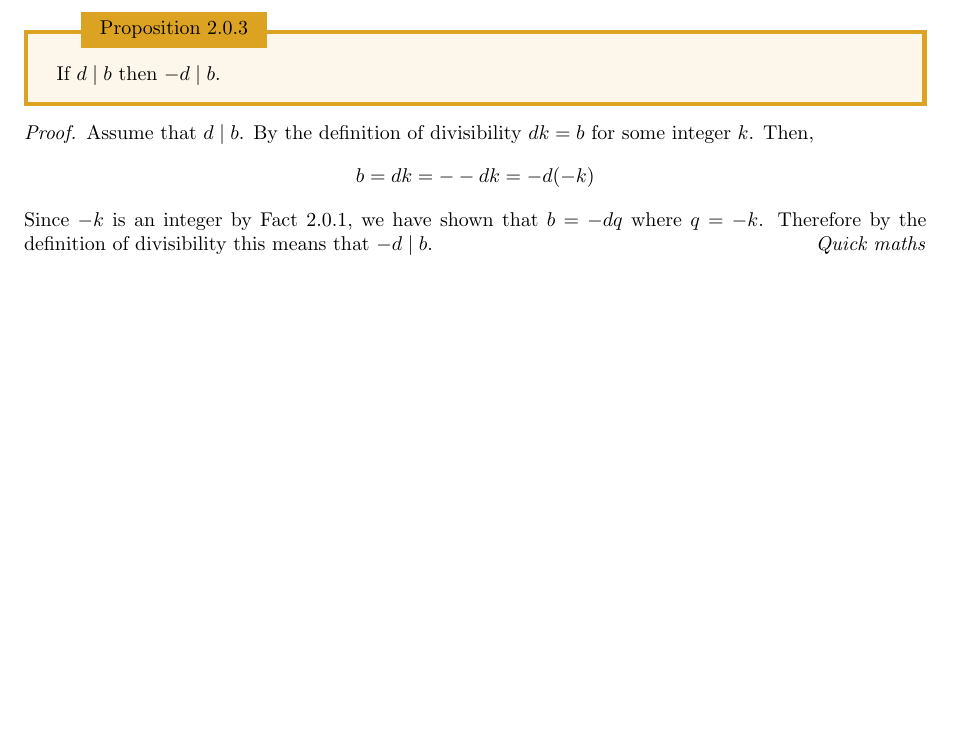
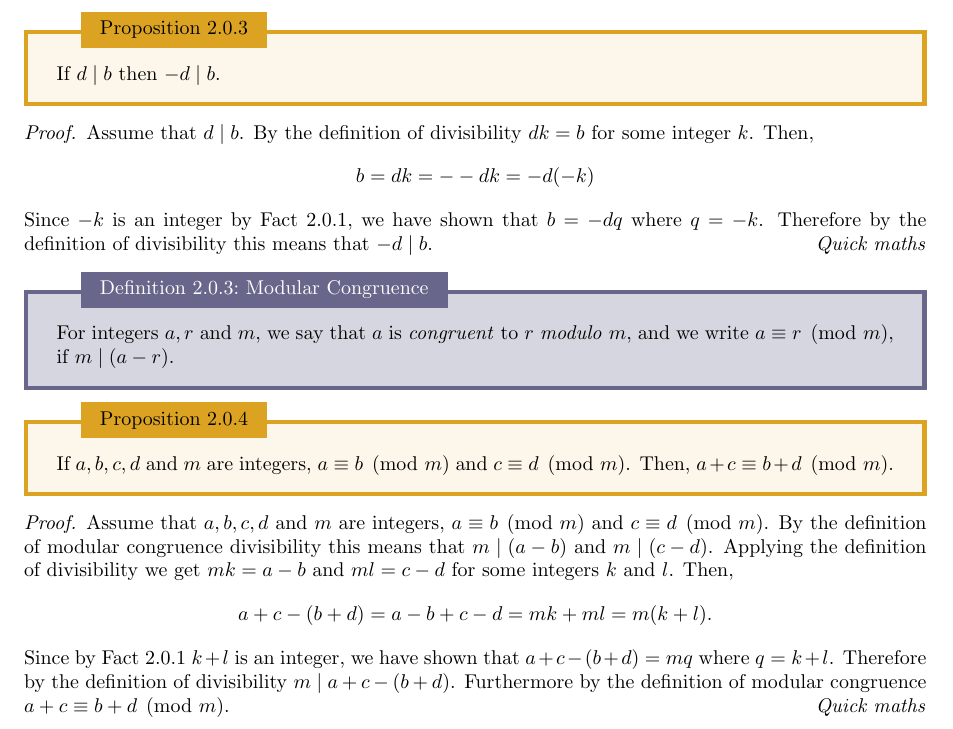
Before and after one commit to MeMeBallJM/longformmaths-proofs, a LaTeX document (main.tex): part of page 5 of 5, cut so that both start at the same text, the shorter picture padded with empty space. Compiled offline with pdfLaTeX.

Commit message:
Added another proof

```diff
--- a/main.tex
+++ b/main.tex
@@ -165,4 +165,22 @@ TODO
   Therefore by the definition of divisibility this means that $-d \mid b$.
 \end{proof}
 
+\begin{definition}{Modular Congruence}{}
+  For integers $a, r$ and $m$, we say that $a$ is \emph{congruent} to $r$ \emph{modulo} $m$, and we write $a \equiv r \pmod{m}$, if $m \mid (a - r)$.
+\end{definition}
+
+\begin{proposition}{}{}
+  If $a,b,c,d$ and $m$ are integers, $a \equiv b \pmod{m}$ and $c \equiv d \pmod{m}$. Then, $a + c \equiv b + d \pmod{m}$.
+\end{proposition}
+
+\begin{proof}
+  Assume that $a,b,c,d$ and $m$ are integers, $a \equiv b \pmod{m}$ and $c \equiv d \pmod{m}$.
+  By the definition of modular congruence divisibility this means that $m \mid (a - b)$ and $m \mid (c - d)$.
+  Applying the definition of divisibility we get $mk = a - b$ and $ml = c - d$ for some integers $k$ and $l$.
+  Then, $$a + c - (b + d) = a - b + c - d = mk + ml = m(k + l).$$
+  Since by Fact 2.0.1 $k + l$ is an integer, we have shown that $a + c - (b + d) = mq$ where $q = k + l$.
+  Therefore by the definition of divisibility $m \mid a + c - (b + d)$.
+  Furthermore by the definition of modular congruence $a + c \equiv b + d \pmod{m}$.
+\end{proof}
+
 \end{document}
```
Also changed, not shown: main.pdf.
